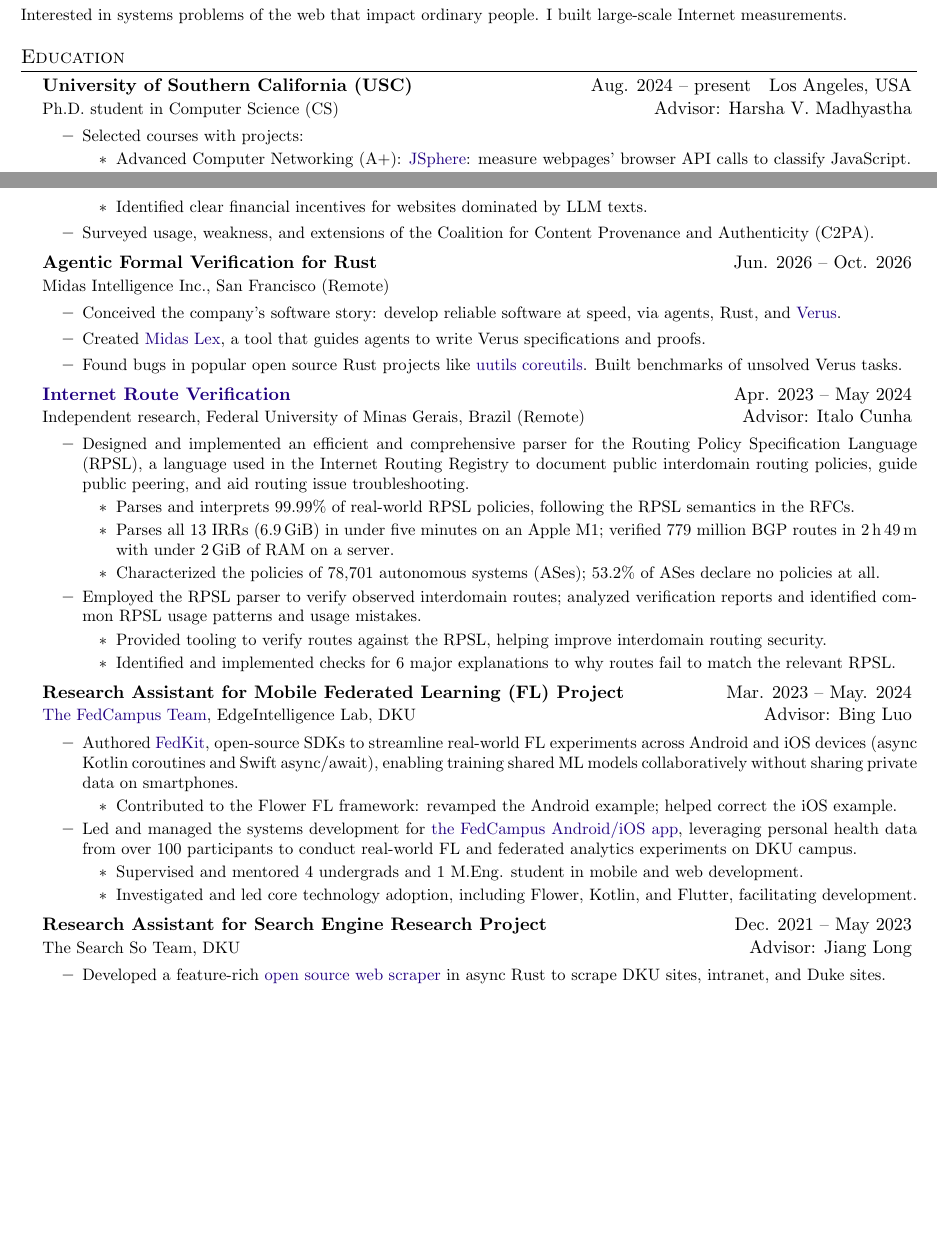
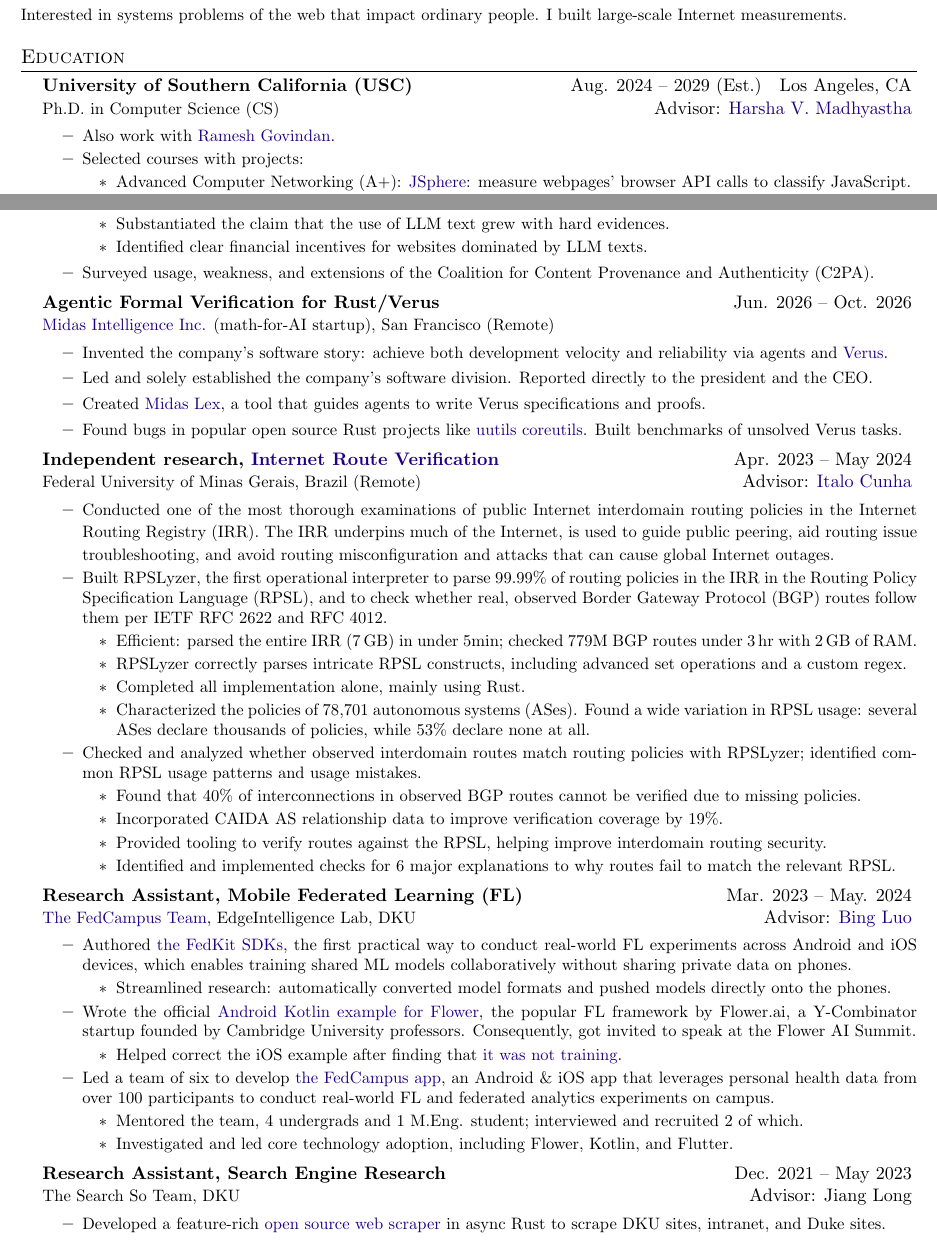
Before and after one commit to SichangHe/curriculum_vitae, a LaTeX CV (cv.tex): two parts of pages 1 and 2 of 3, joined at a grey line, cut so that both start at the same text, the shorter picture padded with empty space. Compiled offline with pdfLaTeX.

Commit message:
CV: wording pass; FL and Flower bullets; Midas division; agent markup macros

```diff
--- a/cv.tex
+++ b/cv.tex
@@ -115,11 +133,13 @@
 
 \CVSubheadingFrame
 {\textbf{University of Southern California (USC)}&
-    Aug. 2024 -- present\quad Los Angeles, USA\\
-    \small Ph.D. student in Computer Science (CS)&
-    Advisor: Harsha V. Madhyastha\\
+    Aug. 2024 -- 2029 (Est.)\quad Los Angeles, CA\\
+    \small Ph.D. in Computer Science (CS)&
+    Advisor: \uhref{https://www.harsha.usc.edu/}{Harsha V. Madhyastha}\\
 }
 \CVItemListStart
+\CVItem
+{Also work with \uhref{https://govindan.usc.edu/}{Ramesh Govindan}.}
 \CVItem
 {Selected courses with projects:
     \begin{itemize}
@@ -205,12 +225,18 @@
 \CVItemListStart
 \CVItem
-{Built DeGenTWeb, a site-level detector for websites whose textual content is dominated by
-    LLMs.
+{Rigorously measured how much of the web is now written by LLMs;
+    brought a transparent methodology and representative samples to
+    substantiate the folk wisdom surrounding the use of LLM on the web.
     \begin{itemize}
-        \item Achieved an ultra low P90 false positive rate of 0.12\% on 6k baseline sites.
-        \item Flagged 21\% of 117k Common Crawl sites and 14\% of 18k sites from Bing
-        search results.
-        \item Identified clear financial incentives for websites dominated by LLM texts.
+        \item Built DeGenTWeb, a website-level detector for
+        websites whose textual content is dominated by LLMs.
+        \item Achieved an ultra low P90 false positive rate of 0.12\% on
+        6k baseline websites (90k webpages).
+        \item Flagged 21\% of 117k Common Crawl websites and 14\% of
+        18k sites from Bing search results.
+        \item Substantiated the claim that the use of LLM text grew with hard evidences.
+        \item Identified clear financial incentives for websites dominated by
+        LLM texts.
     \end{itemize}
 }
 \CVItem
@@ -219,101 +245,122 @@
 }
 \CVItemListEnd
 
-\CVSubheading
-{Agentic Formal Verification for Rust}{Jun. 2026 -- Oct. 2026}
-{Midas Intelligence Inc., San Francisco (Remote)}{}
+\CVSubheading {Agentic Formal Verification for Rust/Verus}{Jun.
+2026 -- Oct. 2026}
+{\uhref{https://www.businesswire.com/news/home/20260205795947/en/CORRECTING-and-REPLACING-Backed-by-OpenAI-Tesla-and-SpaceX-Investors-Midas-Is-Building-Mathematical-Infrastructure-to-Secure-AI-Systems}{Midas
+Intelligence Inc.} (math-for-AI startup), San Francisco (Remote)}{}
 \CVItemListStart
-\CVItem
-{Conceived the company's software story: develop reliable software at
-    speed, via agents, Rust, and
+\CVItem {Invented the company's software story:
+achieve both development velocity and
+    reliability via agents and
     \uhref{https://github.com/verus-lang/verus}{Verus}.
+}
+\CVItem {Led and solely established the company's software division.
+    Reported directly to the president and the CEO.
 }
 \CVItem
 {Created \uhref{https://github.com/midas-intelligence/midas-lex}{Midas Lex},
     a tool that guides agents to write Verus specifications and proofs.
 }
-\CVItem
-{Found bugs in popular open source Rust projects like
+\CVItem {Found bugs in popular open source Rust projects like
     \uhref{https://github.com/uutils/coreutils/issues/13703}{uutils coreutils}.
     Built benchmarks of unsolved Verus tasks.
 }
 \CVItemListEnd
 
-\CVSubheading
-{\uhref
+\CVSubheading {Independent research, \uhref
     {https://github.com/SichangHe/internet_route_verification}
     {Internet Route Verification}
-}{Apr. 2023 -- May 2024}
-{Independent research, Federal University of Minas Gerais, Brazil (Remote)}
-{Advisor: Italo Cunha}
+}{Apr.
+2023 -- May 2024} {Federal University of Minas Gerais,
+Brazil (Remote)} {Advisor: \uhref{https://cunha.github.io/about/}{Italo Cunha}}
 \CVItemListStart
-\CVItem
-{Designed and implemented an efficient and comprehensive parser for
-    the Routing Policy Specification Language (RPSL),
-    a language used in the Internet Routing Registry to
-    document public interdomain routing policies,
-    guide public peering, and aid routing issue troubleshooting.
+\CVItem {Conducted one of the most thorough examinations of
+public Internet interdomain routing policies in
+the Internet Routing Registry (IRR).
+The IRR underpins much of the Internet, is used to
+    guide public peering, aid routing issue troubleshooting, and
+    avoid routing misconfiguration and attacks that
+    can cause global Internet outages.
+}
+\CVItem {Built RPSLyzer, the first operational interpreter to parse 99.99\% of
+routing policies in the IRR in
+the Routing Policy Specification Language (RPSL), and to check whether real,
+observed Border Gateway Protocol (BGP) routes follow them per IETF RFC 2622 and
+RFC 4012.
     \begin{itemize}
-        \item Parses and interprets 99.99\% of real-world RPSL policies,
-        following the RPSL semantics in the RFCs.
-        \item Parses all 13 IRRs (6.9\,GiB) in under five minutes on an Apple M1;
-        verified 779 million BGP routes in 2\,h\,49\,m with under 2\,GiB of RAM on a server.
-        \item Characterized the policies of 78,701 autonomous systems (ASes);
-        53.2\% of ASes declare no policies at all.
+        \item Efficient: parsed the entire IRR (7\,GB) in under 5min;
+        checked 779M BGP routes under 3\,hr with 2\,GB of RAM.
+        \item RPSLyzer correctly parses intricate RPSL constructs,
+        including advanced set operations and a custom regex.
+        \item Completed all implementation alone, mainly using Rust.
+        \item Characterized the policies of 78,701 autonomous systems (ASes).
+        Found a wide variation in RPSL usage: several ASes declare thousands of
+        policies, while 53\% declare none at all.
     \end{itemize}
 }
-\CVItem
-{Employed the RPSL parser to verify observed interdomain routes;
-    analyzed verification reports and identified common RPSL usage patterns and
-    usage mistakes.
+\CVItem {Checked and analyzed whether
+observed interdomain routes match routing policies with RPSLyzer;
+    identified common RPSL usage patterns and usage mistakes.
     \begin{itemize}
+        % TODO: Dataset description
+        \item Found that 40\% of interconnections in
+        observed BGP routes cannot be verified due to missing policies.
+        \item Incorporated CAIDA AS relationship data to
+        improve verification coverage by 19\%.
         \item Provided tooling to verify routes against the RPSL,
         helping improve interdomain routing security.
         \item Identified and implemented checks for 6 major explanations to
         why routes fail to match the relevant RPSL.
     \end{itemize}
 }
-% TODO: Interdomain routing (BGP, policies, RFCs), network datasets (PeeringDB, AS relationship, IRR, …)
+% TODO: network datasets (PeeringDB)
 % TODO: Try to expand the networking/ lexing/ RPSL semantics.
 \CVItemListEnd
 
-\CVSubheading
-{Research Assistant for Mobile Federated Learning (FL) Project}
-{Mar. 2023 -- May. 2024}
-{\uhref{https://github.com/FedCampus}{The FedCampus Team},
+\CVSubheading {Research Assistant, Mobile Federated Learning (FL)} {Mar.
+2023 -- May. 2024} {\uhref{https://github.com/FedCampus}{The FedCampus Team},
     EdgeIntelligence Lab, DKU
-}{Advisor: Bing Luo}
+}{Advisor: \uhref{https://luobing1008.github.io/}{Bing Luo}}
 \CVItemListStart
-\CVItem
-{Authored \uhref{https://github.com/FedCampus/FedKit}{FedKit},
-    open-source SDKs to streamline real-world FL experiments across Android and
-    iOS devices (async Kotlin coroutines and Swift async/await),
-    enabling training shared ML models collaboratively without
-    sharing private data on smartphones.
+\CVItem {Authored \uhref{https://github.com/FedCampus/FedKit}{the FedKit SDKs},
+    the first practical way to
+    conduct real-world FL experiments across Android and iOS devices, which
+    enables training shared ML models collaboratively without sharing private
+    data on phones.
     \begin{itemize}
-        \item Contributed to the Flower FL framework:
-        revamped the Android example;
-        helped correct the iOS example.
+    \item Streamlined research: automatically converted model formats and
+    pushed models directly onto the phones.
     \end{itemize}
 }
 \CVItem
-{Led and managed the systems development for
-    \uhref{https://github.com/FedCampus/FedCampus_Flutter}{the FedCampus
-    Android/iOS app}, leveraging personal health data from
+{Wrote the official
+\uhref{https://github.com/flwrlabs/flower/pull/2062}{Android Kotlin example for
+Flower}, the popular FL framework by Flower.ai,
+a Y-Combinator startup founded by Cambridge University professors.
+Consequently, got invited to speak at the Flower AI Summit.
+    \begin{itemize}
+        \item Helped correct the iOS example after finding that
+        \uhref{https://github.com/flwrlabs/flower/issues/2284}{it was not
+        training}.
+    \end{itemize}
+}
+\CVItem {Led a team of six to develop
+    \uhref{https://github.com/FedCampus/FedCampus_Flutter}{the FedCampus app},
+    an Android \& iOS app that leverages personal health data from
     over 100 participants to conduct real-world FL and
-    federated analytics experiments on DKU campus.
+    federated analytics experiments on campus.
     \begin{itemize}
-        \item Supervised and mentored 4 undergrads and
-        1 M.Eng. student in mobile and web development.
-        \item Investigated and led core technology adoption,
-        including Flower, Kotlin, and Flutter,
-        facilitating development.
+        \item Mentored the team, 4 undergrads and 1 M.Eng. student;
+        interviewed and recruited 2 of which.
+        \item Investigated and led core technology adoption, including Flower,
+        Kotlin, and Flutter.
     \end{itemize}
 }
 \CVItemListEnd
 
 \CVSubheading
-{Research Assistant for Search Engine Research Project}{Dec. 2021 -- May 2023}
+{Research Assistant, Search Engine Research}{Dec. 2021 -- May 2023}
 {The Search So Team, DKU}{Advisor: Jiang Long}
 \CVItemListStart
 \CVItem
```
Also changed, not shown: cv.bib (+2 -1 lines), cv.tex (37 more changed lines).
